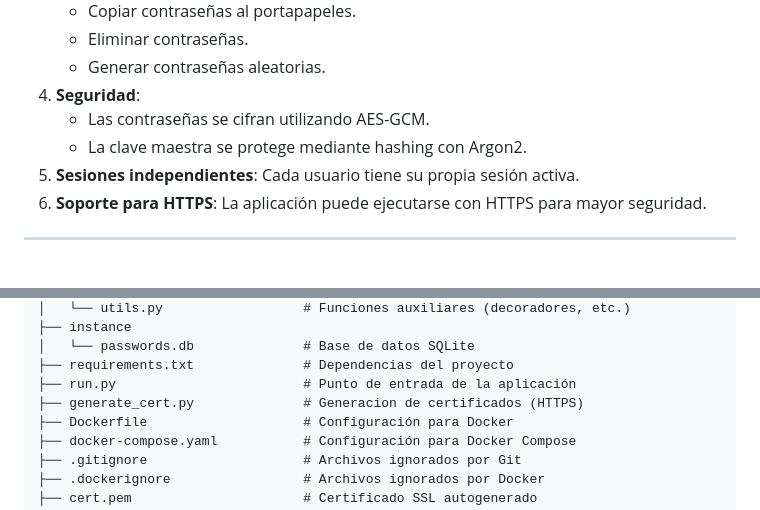
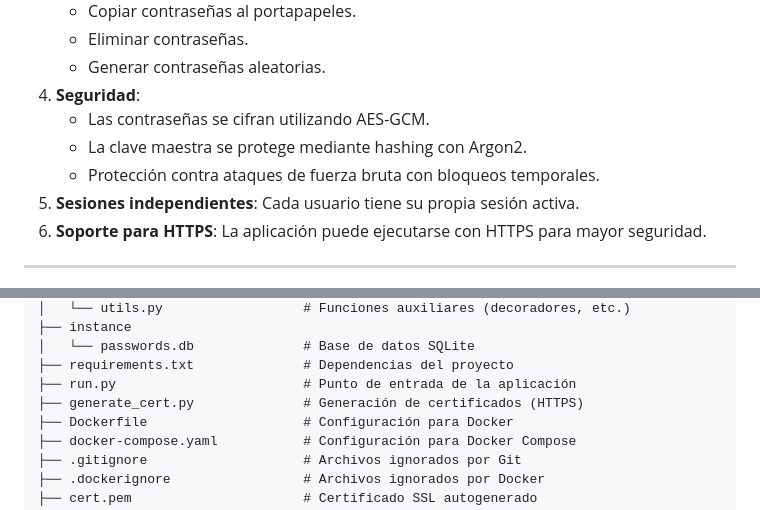
Before and after one commit to AdYass99/key-manager, a Markdown page: README.md, 2 parts joined by grey strips. Rendered like a GitHub page.

Commit message:
update redme

```diff
--- a/README.md
+++ b/README.md
@@ -17,6 +17,7 @@
 4. **Seguridad**:
    - Las contraseñas se cifran utilizando AES-GCM.
    - La clave maestra se protege mediante hashing con Argon2.
+   - Protección contra ataques de fuerza bruta con bloqueos temporales.
 5. **Sesiones independientes**: Cada usuario tiene su propia sesión activa.
 6. **Soporte para HTTPS**: La aplicación puede ejecutarse con HTTPS para mayor seguridad.
 
@@ -49,7 +50,7 @@ key-manager
 │   └── passwords.db              # Base de datos SQLite
 ├── requirements.txt              # Dependencias del proyecto
 ├── run.py                        # Punto de entrada de la aplicación
-├── generate_cert.py              # Generacion de certificados (HTTPS)
+├── generate_cert.py              # Generación de certificados (HTTPS)
 ├── Dockerfile                    # Configuración para Docker
 ├── docker-compose.yaml           # Configuración para Docker Compose
 ├── .gitignore                    # Archivos ignorados por Git
```
